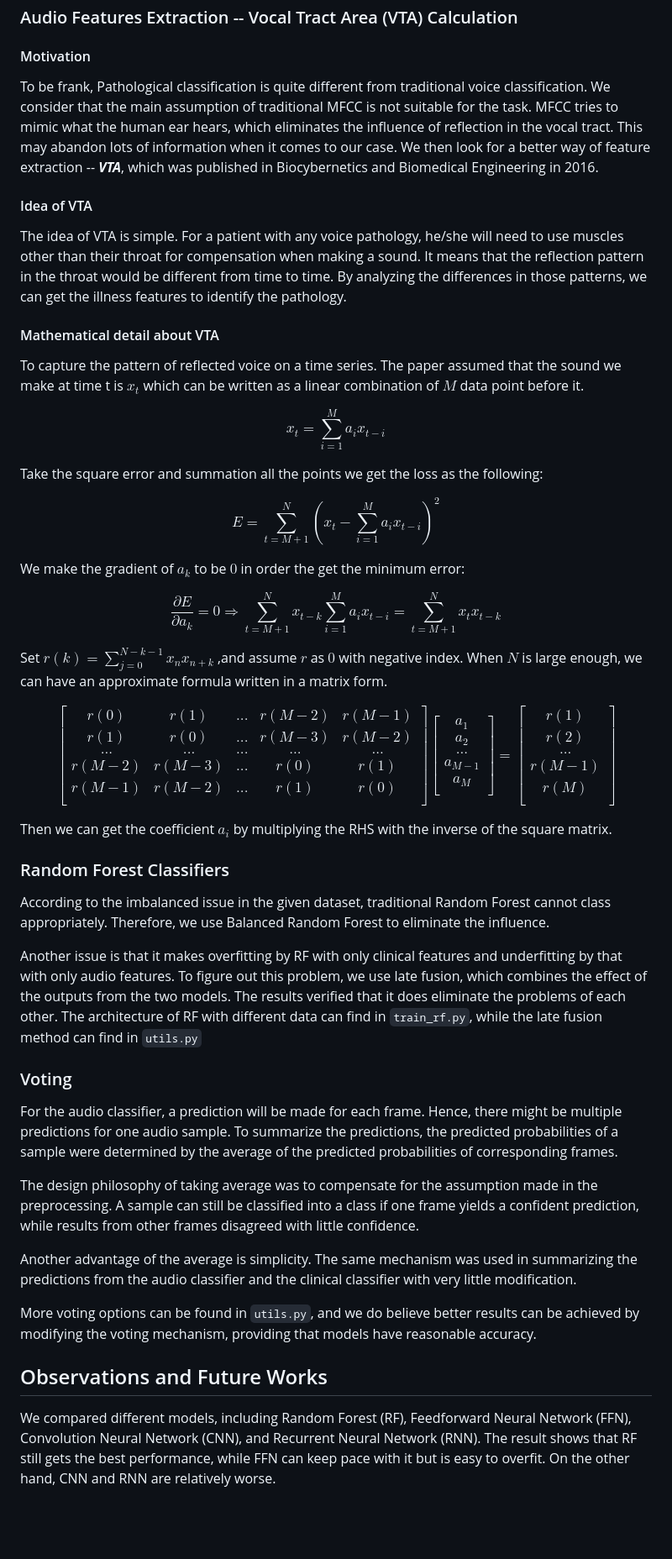
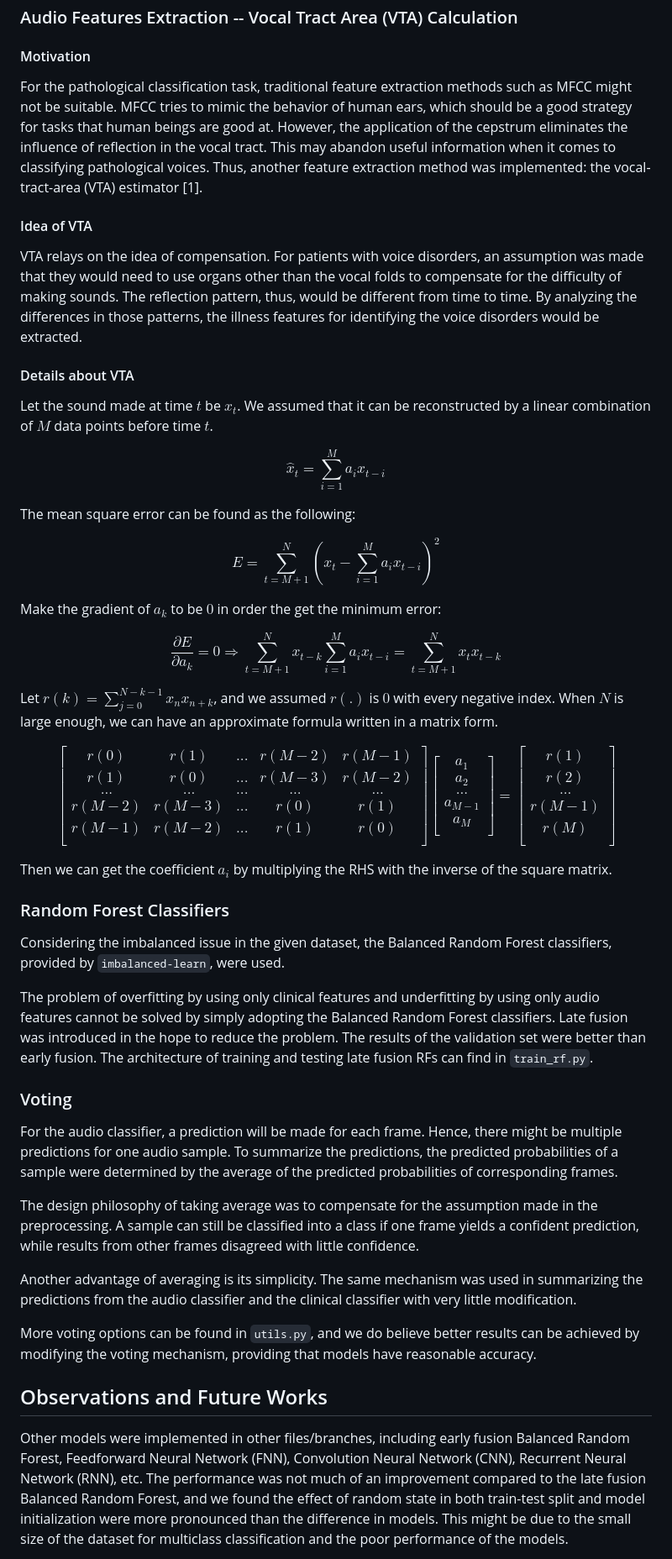
Before and after one commit to IanLynnEE/pathological-voice-classification, a Markdown page: README.md, the part around one of its changes. Shown at 84% size. Drawn GitHub-style; blank space fills up the shorter version.

Commit message:
Rewrite sentences.

```diff
--- a/README.md
+++ b/README.md
@@ -65,27 +65,31 @@ Since lots of well-developed models require fix length input, audio samples were
 
 #### Motivation
 
-To be frank, Pathological classification is quite different from traditional voice classification. We consider that the main assumption of traditional MFCC is not suitable for the task. MFCC tries to mimic what the human ear hears, which eliminates the influence of reflection in the vocal tract. This may abandon lots of information when it comes to our case. We then look for a better way of feature extraction -- ***VTA***, which was published in Biocybernetics and Biomedical Engineering in 2016.
+For the pathological classification task, traditional feature extraction methods such as MFCC might not be suitable. MFCC tries to mimic the behavior of human ears, which should be a good strategy for tasks that human beings are good at. However, the application of the cepstrum eliminates the influence of reflection in the vocal tract. This may abandon useful information when it comes to classifying pathological voices. Thus, another feature extraction method was implemented: the vocal-tract-area (VTA) estimator [1].
 
 #### Idea of VTA
 
-The idea of VTA is simple. For a patient with any voice pathology, he/she will need to use muscles other than their throat for compensation when making a sound. It means that the reflection pattern in the throat would be different from time to time. By analyzing the differences in those patterns, we can get the illness features to identify the pathology.
+VTA relays on the idea of compensation. For patients with voice disorders, an assumption was made that they would need to use organs other than the vocal folds to compensate for the difficulty of making sounds. The reflection pattern, thus, would be different from time to time. By analyzing the differences in those patterns, the illness features for identifying the voice disorders would be extracted.
 
-#### Mathematical detail about VTA
+#### Details about VTA
 
-To capture the pattern of reflected voice on a time series. The paper assumed that the sound we make at time t is $x_t$ which can be written as a linear combination of $M$ data point before it.
+Let the sound made at time $t$ be $x_t$. We assumed that it can be reconstructed by a linear combination of $M$ data points before time $t$.
 
-$$x_t=\sum_{i=1}^{M}a_ix_{t-i}$$
+$$
+\hat x_t = \sum_{i=1}^{M}a_ix_{t-i}
+$$
 
-Take the square error and summation all the points we get the loss as the following:
+The mean square error can be found as the following:
 
 $$E=\sum_{t=M+1}^{N}(x_t-\sum_{i=1}^{M}a_ix_{t-i})^2$$
 
-We make the gradient of $a_k$ to be $0$ in order the get the minimum error:
+Make the gradient of $a_k$ to be $0$ in order the get the minimum error:
 
-$$\frac{\partial E}{\partial a_k}=0\Rightarrow \sum_{t=M+1}^{N}x_{t-k}\sum_{i=1}^{M}a_ix_{t-i}=\sum_{t=M+1}^{N}x_tx_{t-k}$$
+$$
+\frac{\partial E}{\partial a_k}=0\Rightarrow \sum_{t=M+1}^{N}x_{t-k}\sum_{i=1}^{M}a_ix_{t-i}=\sum_{t=M+1}^{N}x_tx_{t-k}
+$$
 
-Set $r(k)=\sum_{j=0}^{N-k-1}x_nx_{n+k}$ ,and assume $r$ as $0$ with negative index. When $N$ is large enough, we can have an approximate formula written in a matrix form.
+Let $r(k)=\sum_{j=0}^{N-k-1}x_nx_{n+k}$, and we assumed $r(.)$ is $0$ with every negative index. When $N$ is large enough, we can have an approximate formula written in a matrix form.
 
 $$
 \begin{bmatrix}
@@ -115,9 +119,9 @@ Then we can get the coefficient $a_i$ by multiplying the RHS with the inverse of
 
 ### Random Forest Classifiers
 
-According to the imbalanced issue in the given dataset, traditional Random Forest cannot class appropriately. Therefore, we use Balanced Random Forest to eliminate the influence.
+Considering the imbalanced issue in the given dataset, the Balanced Random Forest classifiers, provided by `imbalanced-learn`, were used.
 
-Another issue is that it makes overfitting by RF with only clinical features and underfitting by that with only audio features. To figure out this problem, we use late fusion, which combines the effect of the outputs from the two models. The results verified that it does eliminate the problems of each other. The architecture of RF with different data can find in `train_rf.py`, while the late fusion method can find in `utils.py`
+The problem of overfitting by using only clinical features and underfitting by using only audio features cannot be solved by simply adopting the Balanced Random Forest classifiers. Late fusion was introduced in the hope to reduce the problem. The results of the validation set were better than early fusion. The architecture of training and testing late fusion RFs can find in `train_rf.py`.
 
 ### Voting
 
@@ -125,11 +129,11 @@ For the audio classifier, a prediction will be made for each frame. Hence, there
 
 The design philosophy of taking average was to compensate for the assumption made in the preprocessing. A sample can still be classified into a class if one frame yields a confident prediction, while results from other frames disagreed with little confidence.
 
-Another advantage of the average is simplicity. The same mechanism was used in summarizing the predictions from the audio classifier and the clinical classifier with very little modification.
+Another advantage of averaging is its simplicity. The same mechanism was used in summarizing the predictions from the audio classifier and the clinical classifier with very little modification.
 
 More voting options can be found in `utils.py`, and we do believe better results can be achieved by modifying the voting mechanism, providing that models have reasonable accuracy.
 
 ## Observations and Future Works
 
-We compared different models, including Random Forest (RF), Feedforward Neural Network (FFN), Convolution Neural Network (CNN), and Recurrent Neural Network (RNN). The result shows that RF still gets the best performance, while FFN can keep pace with it but is easy to overfit. On the other hand, CNN and RNN are relatively worse.
+Other models were implemented in other files/branches, including early fusion Balanced Random Forest, Feedforward Neural Network (FNN), Convolution Neural Network (CNN), Recurrent Neural Network (RNN), etc. The performance was not much of an improvement compared to the late fusion Balanced Random Forest, and we found the effect of random state in both train-test split and model initialization were more pronounced than the difference in models. This might be due to the small size of the dataset for multiclass classification and the poor performance of the models.
 
```
Also changed, not shown: other parts of README.md (+4 -4 lines).
